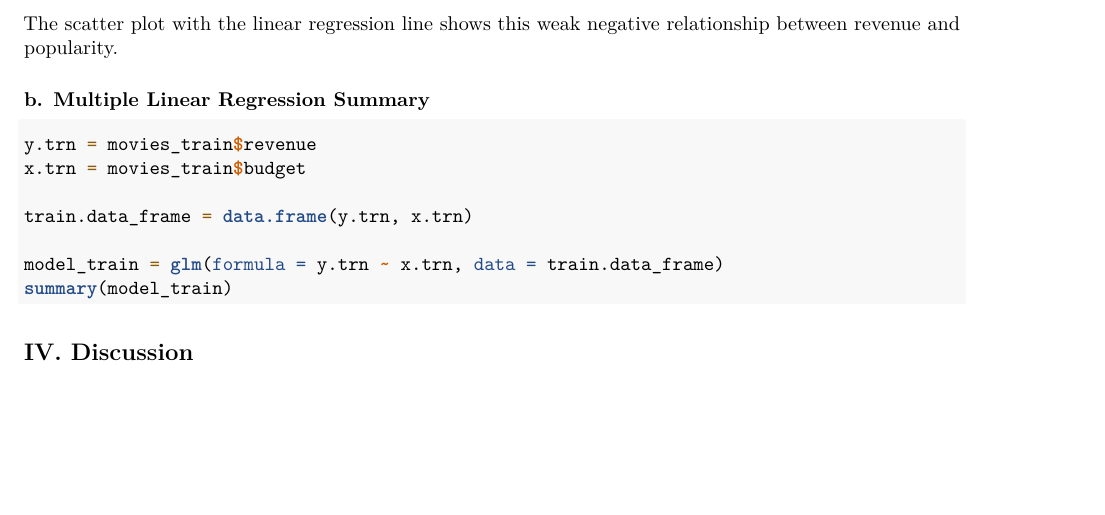
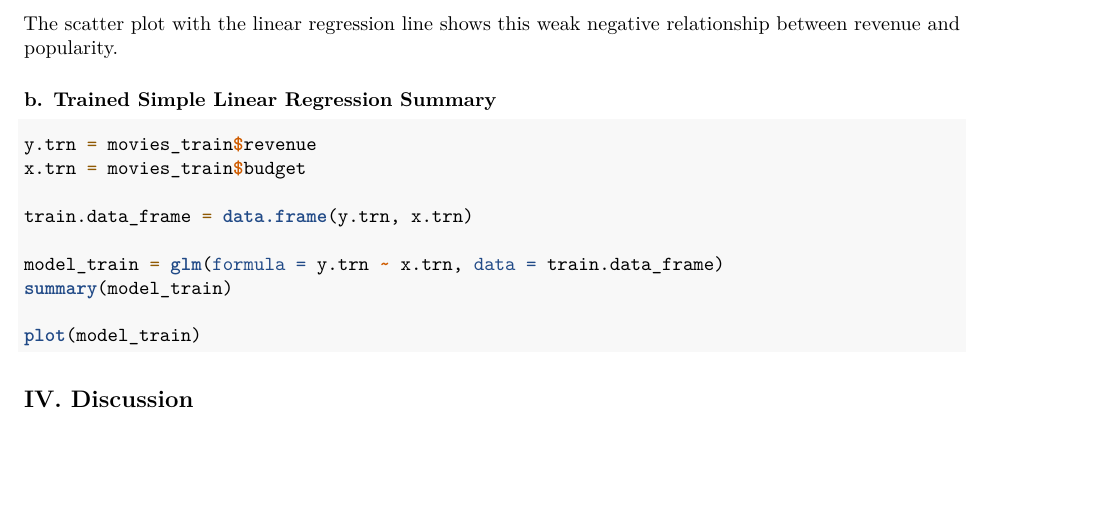
Before and after one commit to maxsellers/imdb, an R Markdown document (IMDB.Rmd): part of page 3 of 3, cut so that both start at the same text. Rendered offline with R 4.5, knitr and Pandoc, then LaTeX, with nearby package versions; the code chunks are not run, so their results and figures are left out.

Commit message:
Update IMDB.Rmd

````diff
--- a/IMDB.Rmd
+++ b/IMDB.Rmd
@@ -139,9 +139,8 @@ In order to assess the relationship between the predictor and the response varia
 The scatter plot with the linear regression line shows this weak negative relationship between revenue and popularity.
 
 
-### b. Multiple Linear Regression Summary
+### b. Trained Simple Linear Regression Summary
 ```{r}
-
 y.trn = movies_train$revenue
 x.trn = movies_train$budget
 
@@ -150,6 +149,8 @@ train.data_frame = data.frame(y.trn, x.trn)
 model_train = glm(formula = y.trn ~ x.trn, data = train.data_frame)
 summary(model_train)
 
+plot(model_train)
+
 ```
 
 
````
